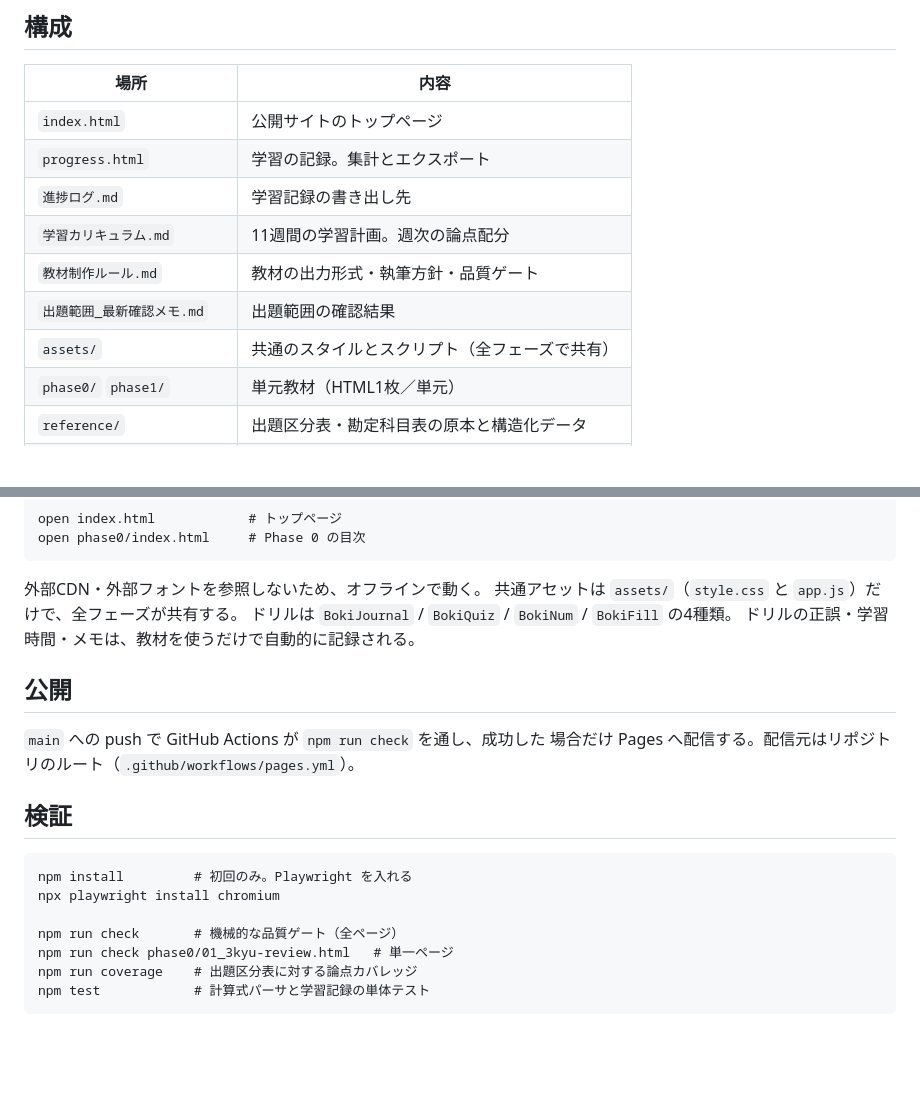
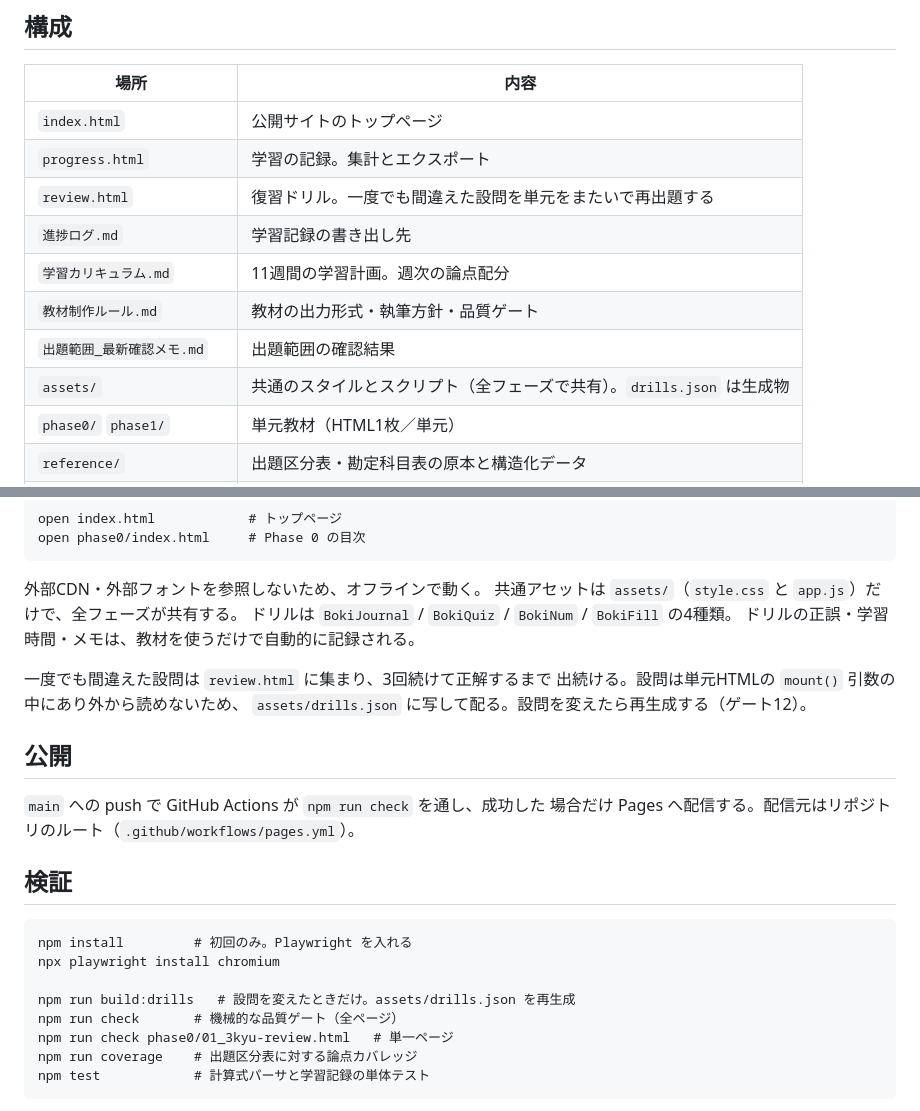
Before and after one commit to yui666a/jncci-bookkeeping-test-grade-2, a Markdown page: README.md, 2 parts joined by grey strips. Rendered like a GitHub page; blank space fills up the shorter version.

```diff
--- a/README.md
+++ b/README.md
@@ -11,11 +11,12 @@
 |---|---|
 | `index.html` | 公開サイトのトップページ |
 | `progress.html` | 学習の記録。集計とエクスポート |
+| `review.html` | 復習ドリル。一度でも間違えた設問を単元をまたいで再出題する |
 | `進捗ログ.md` | 学習記録の書き出し先 |
 | `学習カリキュラム.md` | 11週間の学習計画。週次の論点配分 |
 | `教材制作ルール.md` | 教材の出力形式・執筆方針・品質ゲート |
 | `出題範囲_最新確認メモ.md` | 出題範囲の確認結果 |
-| `assets/` | 共通のスタイルとスクリプト（全フェーズで共有） |
+| `assets/` | 共通のスタイルとスクリプト（全フェーズで共有）。`drills.json` は生成物 |
 | `phase0/` `phase1/` | 単元教材（HTML1枚／単元） |
 | `reference/` | 出題区分表・勘定科目表の原本と構造化データ |
 | `tools/` | 検証スクリプト |
@@ -41,6 +42,10 @@ open phase0/index.html     # Phase 0 の目次
 ドリルは `BokiJournal` / `BokiQuiz` / `BokiNum` / `BokiFill` の4種類。
 ドリルの正誤・学習時間・メモは、教材を使うだけで自動的に記録される。
 
+一度でも間違えた設問は `review.html` に集まり、3回続けて正解するまで
+出続ける。設問は単元HTMLの `mount()` 引数の中にあり外から読めないため、
+`assets/drills.json` に写して配る。設問を変えたら再生成する（ゲート12）。
+
 ## 公開
 
 `main` への push で GitHub Actions が `npm run check` を通し、成功した
@@ -52,6 +57,7 @@ open phase0/index.html     # Phase 0 の目次
 npm install         # 初回のみ。Playwright を入れる
 npx playwright install chromium
 
+npm run build:drills   # 設問を変えたときだけ。assets/drills.json を再生成
 npm run check       # 機械的な品質ゲート（全ページ）
 npm run check phase0/01_3kyu-review.html   # 単一ページ
 npm run coverage    # 出題区分表に対する論点カバレッジ
```
Also changed, not shown: CLAUDE.md (+5 -2 lines), 教材制作ルール.md (+38 -1 lines).
